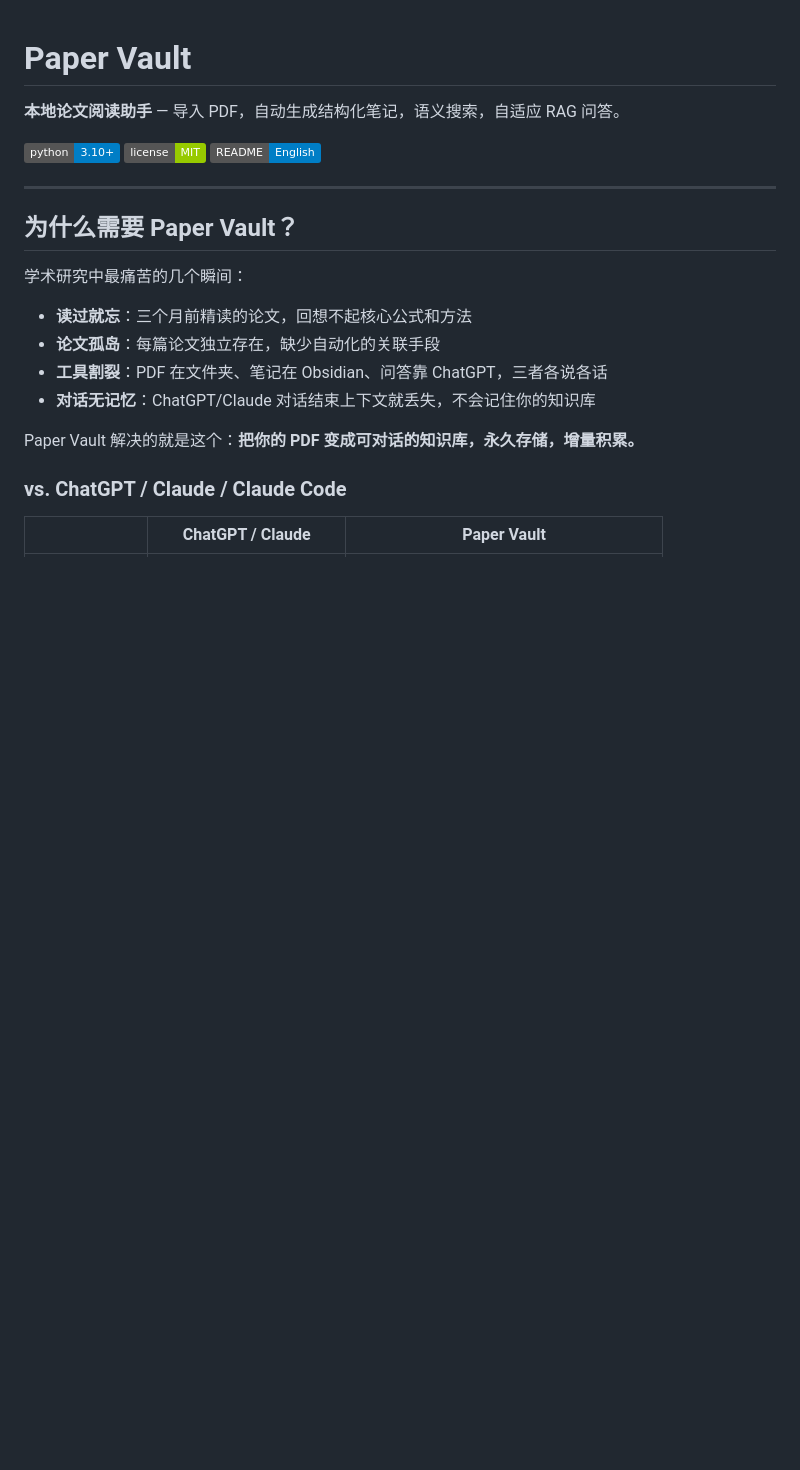
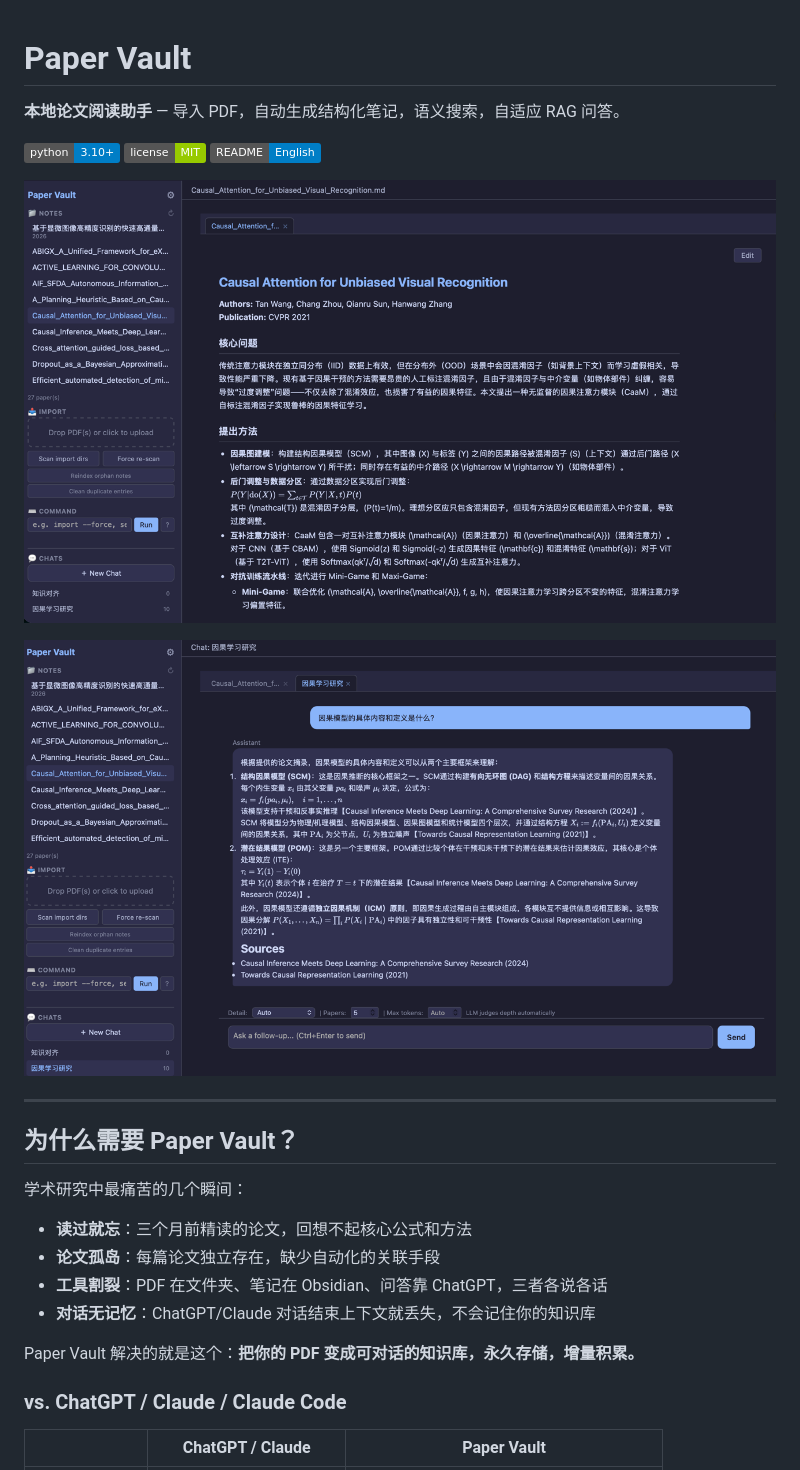
Before and after one commit to cy8530/PaperVault, a Markdown page: README_zh.md, the part around the change. Rendered like a GitHub page; pictures changed too: webui.png (added), webui_rag.png (added); badges without logos; blank space fills up the shorter version.

```diff
--- a/README_zh.md
+++ b/README_zh.md
@@ -5,6 +5,10 @@
 [![Python](https://img.shields.io/badge/python-3.10%2B-blue)](https://www.python.org/)
 [![License](https://img.shields.io/badge/license-MIT-green)](LICENSE)
 [![English](https://img.shields.io/badge/README-English-blue)](README.md)
+
+![Web UI](webui.png)
+
+![RAG Q&A](webui_rag.png)
 
 ---
 
```
Also changed, not shown: README.md (+4 -0 lines).
